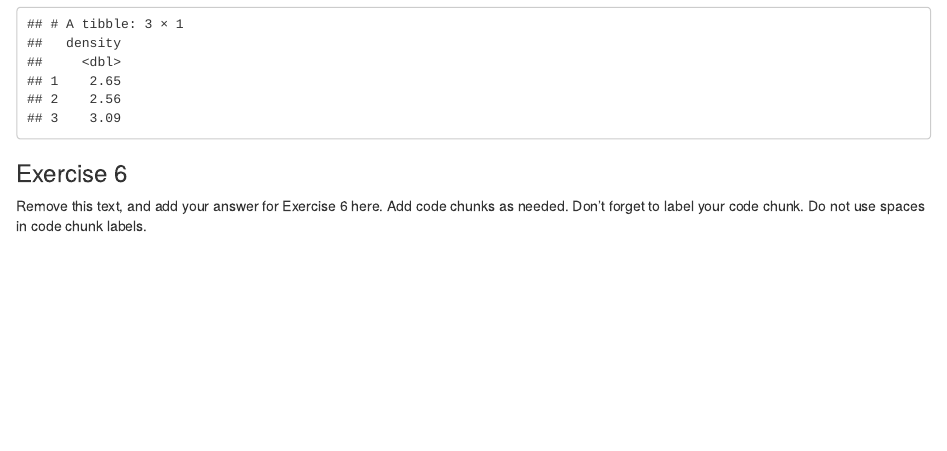
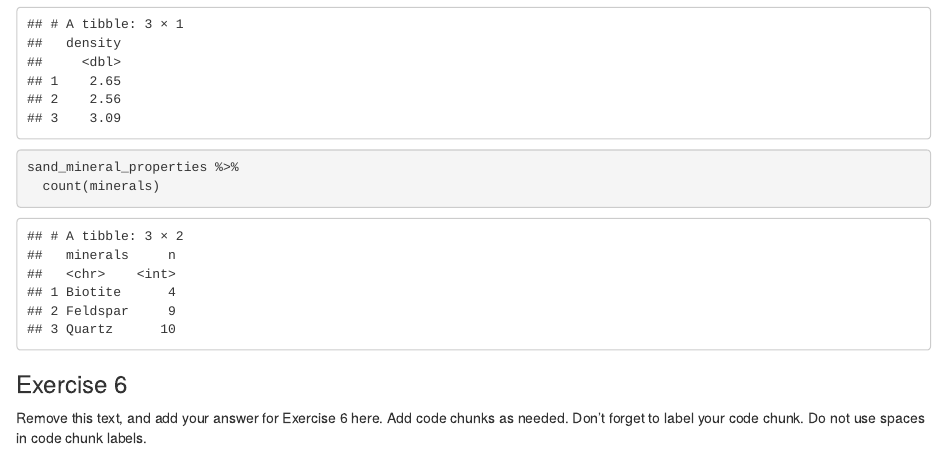
Before and after one commit to Data-Science-and-Statistics-in-EaES/unit-1-3-review-GROUP4, an R Markdown document (u1-u2-u3-review-starter.Rmd): the page in a window 1100 px wide, from 3750 px down. Rendered offline with R 4.5, knitr and Pandoc, with nearby package versions.

Commit message:
updated ex 5.2

````diff
--- a/u1-u2-u3-review-starter.Rmd
+++ b/u1-u2-u3-review-starter.Rmd
@@ -96,6 +96,11 @@ sand_mineral_properties %>%
 sand_mineral_properties %>%
 distinct(density)
 ```
+```{r count-minerals}
+sand_mineral_properties %>%
+  count(minerals)
+
+```
 
 
 ### Exercise 6
````
